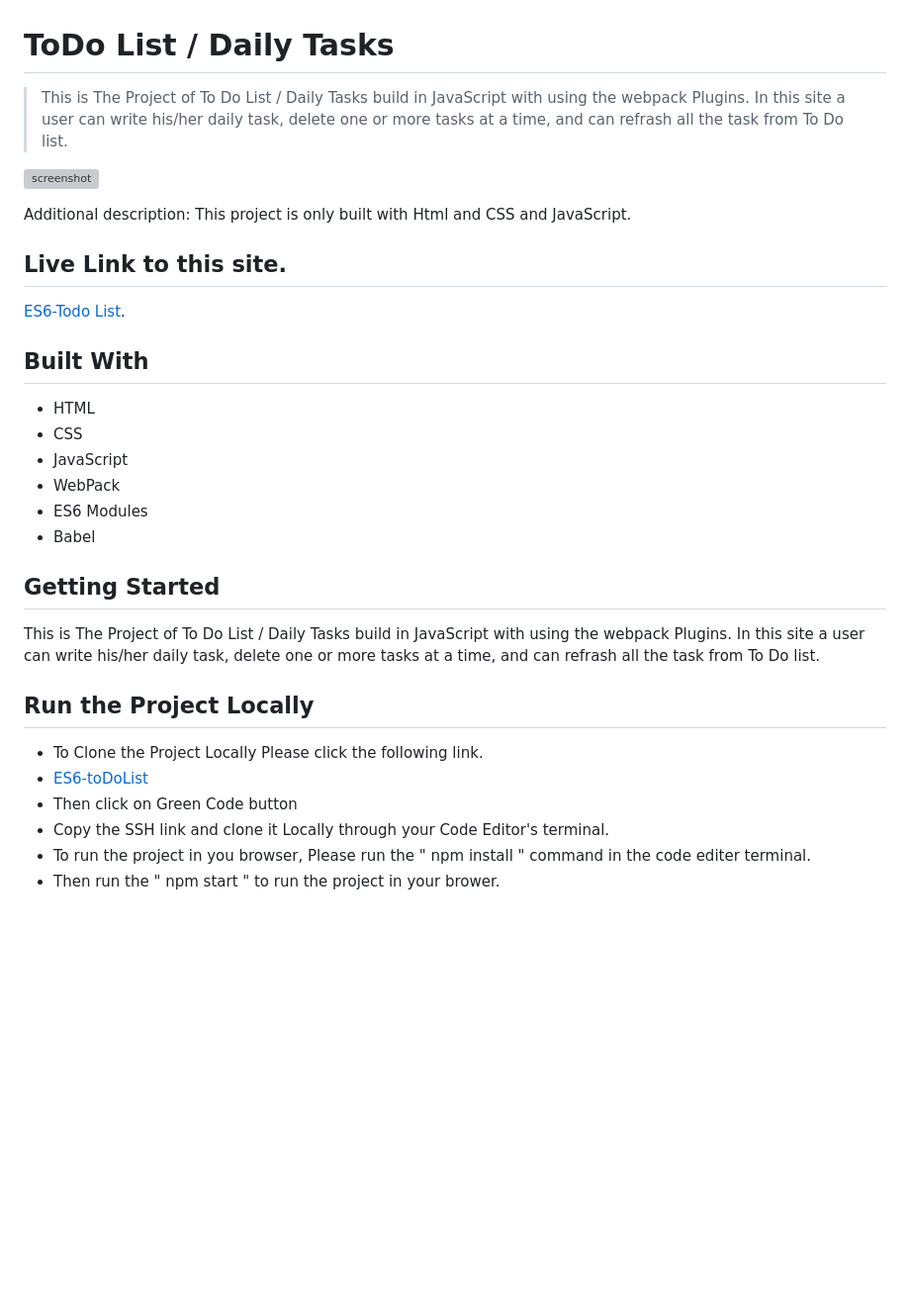
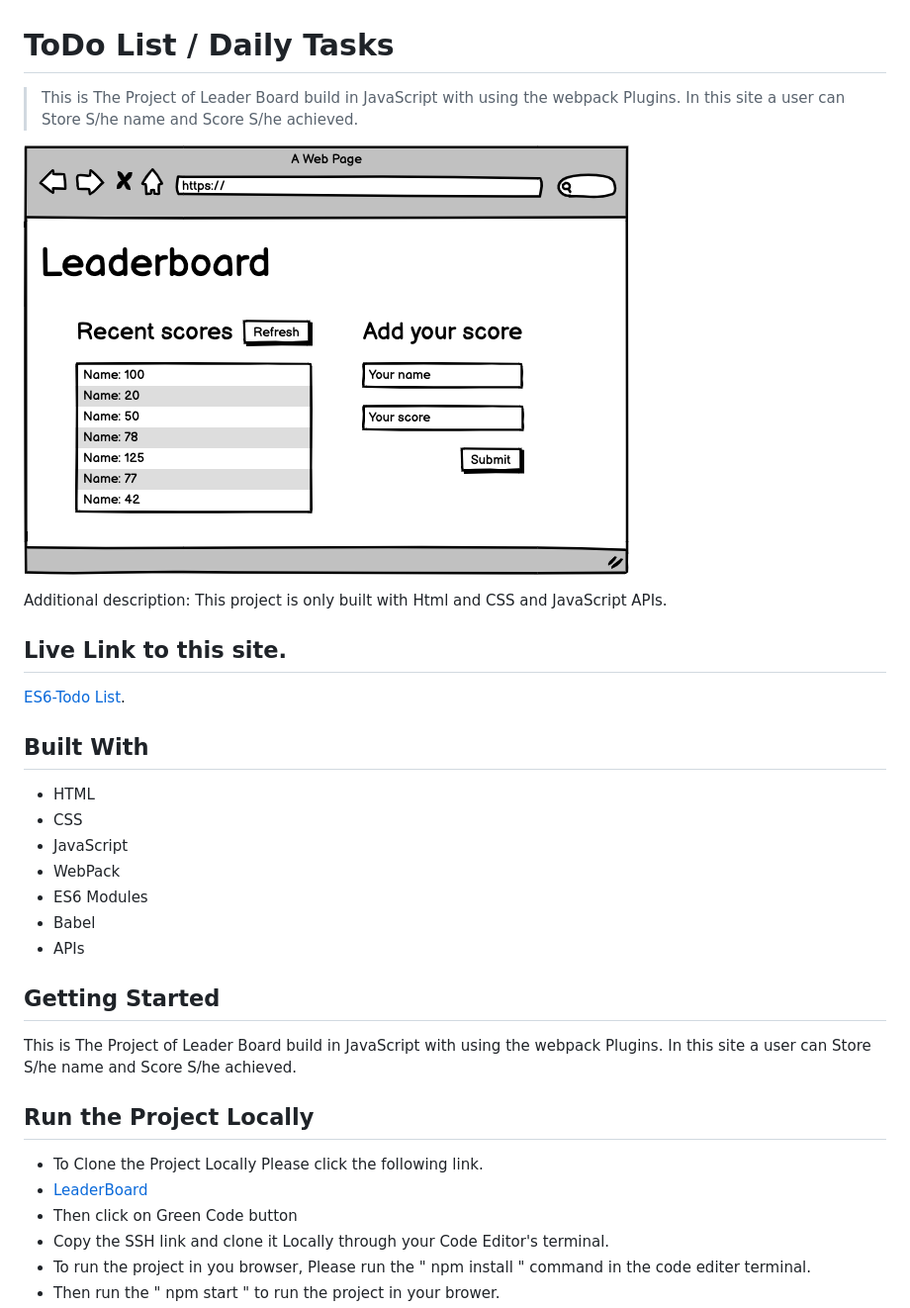
Before and after one commit to Nizamuddin4493/leaderboard, a Markdown page: README.md, the part around the change printed below. Shown: that part at 99% size. Rendered like a GitHub page; pictures changed too: src/images/leaderboard_wireframe.png (added); blank space fills up the shorter version; grey boxes are pictures that could not be loaded.

Commit message:
Readme file is updated

```diff
--- a/README.md
+++ b/README.md
@@ -1,9 +1,9 @@
 # ToDo List / Daily Tasks
 
-> This is The Project of To Do List / Daily Tasks build in JavaScript with using the webpack Plugins. In this site a user can write his/her daily task, delete one or more tasks at a time, and can refrash all the task from To Do list.
+> This is The Project of Leader Board build in JavaScript with using the webpack Plugins. In this site a user can Store S/he name and Score S/he achieved.
 
-![screenshot](src/images/Todo-List-img.png)
+![screenshot](src/images/leaderboard_wireframe.png)
 
-Additional description: This project is only built with Html and CSS  and JavaScript.
+Additional description: This project is only built with Html and CSS  and JavaScript APIs.
 
 ## Live Link to this site.
@@ -17,14 +17,15 @@ Additional description: This project is only built with Html and CSS  and JavaSc
 - WebPack
 - ES6 Modules
 - Babel
+- APIs
 
 ## Getting Started
 
-This is The Project of To Do List / Daily Tasks build in JavaScript with using the webpack Plugins. In this site a user can write his/her daily task, delete one or more tasks at a time, and can refrash all the task from To Do list.
+This is The Project of Leader Board build in JavaScript with using the webpack Plugins. In this site a user can Store S/he name and Score S/he achieved.
 
 ## Run the Project Locally
 - To Clone the Project Locally Please click the following link.
-- [ES6-toDoList](https://github.com/Nizamuddin4493/ES6-toDoList)
+- [LeaderBoard](https://github.com/Nizamuddin4493/leaderboard)
 - Then click on Green Code button
 - Copy the SSH link and clone it Locally through your Code Editor's terminal.
 - To run the project in you browser, Please run the " npm install " command in the code editer terminal.
```
Also changed, not shown: other parts of README.md (+1 -1 lines).
